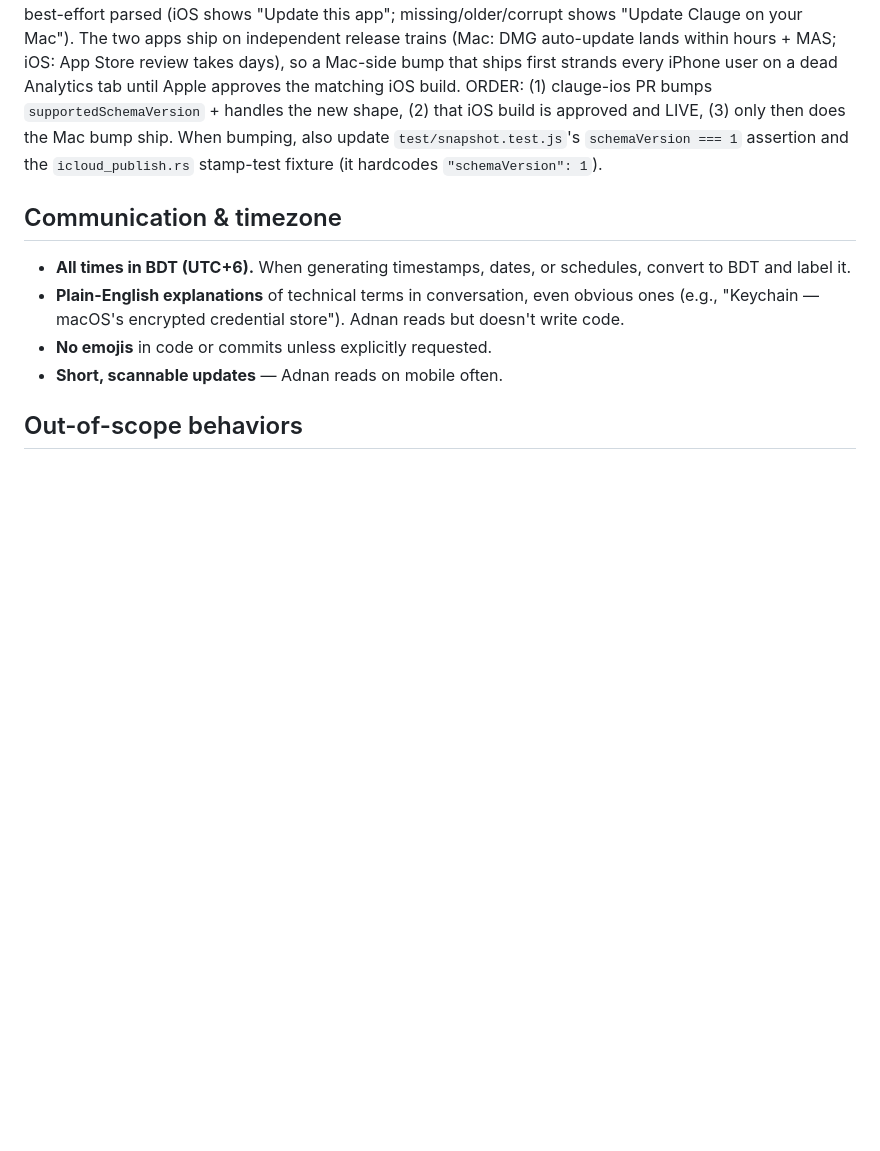
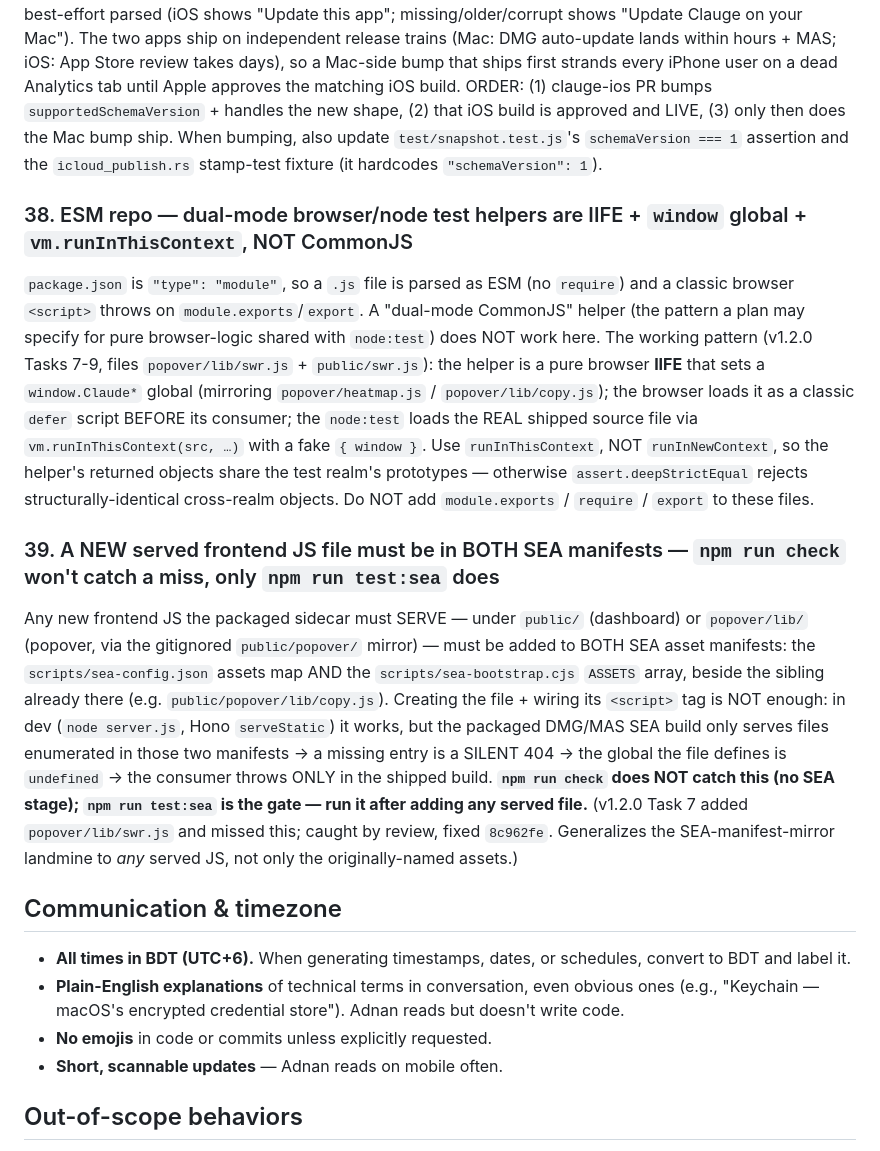
Before and after one commit to clauding-lab/clauge, a Markdown page: AGENTS.md, the part around the change. Drawn GitHub-style; blank space fills up the shorter version.

Commit message:
docs(agents): landmines #38 (ESM dual-mode test seam) + #39 (new served JS needs both SEA manifests) from the v1.2.0 build (#37)

```diff
--- a/AGENTS.md
+++ b/AGENTS.md
@@ -689,6 +689,14 @@ In `src-tauri/src/icloud_writer.rs::write_snapshot_coordinated`: build `Document
 
 `lib/snapshot.js`'s `SNAPSHOT_SCHEMA_VERSION` (currently 1) is enforced by the iOS companion since clauge-ios 1.0.1: `AnalyticsSnapshot.supportedSchemaVersion` gates every snapshot read, and a NEWER version is never best-effort parsed (iOS shows "Update this app"; missing/older/corrupt shows "Update Clauge on your Mac"). The two apps ship on independent release trains (Mac: DMG auto-update lands within hours + MAS; iOS: App Store review takes days), so a Mac-side bump that ships first strands every iPhone user on a dead Analytics tab until Apple approves the matching iOS build. ORDER: (1) clauge-ios PR bumps `supportedSchemaVersion` + handles the new shape, (2) that iOS build is approved and LIVE, (3) only then does the Mac bump ship. When bumping, also update `test/snapshot.test.js`'s `schemaVersion === 1` assertion and the `icloud_publish.rs` stamp-test fixture (it hardcodes `"schemaVersion": 1`).
 
+### 38. ESM repo — dual-mode browser/node test helpers are IIFE + `window` global + `vm.runInThisContext`, NOT CommonJS
+
+`package.json` is `"type": "module"`, so a `.js` file is parsed as ESM (no `require`) and a classic browser `<script>` throws on `module.exports`/`export`. A "dual-mode CommonJS" helper (the pattern a plan may specify for pure browser-logic shared with `node:test`) does NOT work here. The working pattern (v1.2.0 Tasks 7-9, files `popover/lib/swr.js` + `public/swr.js`): the helper is a pure browser **IIFE** that sets a `window.Claude*` global (mirroring `popover/heatmap.js` / `popover/lib/copy.js`); the browser loads it as a classic `defer` script BEFORE its consumer; the `node:test` loads the REAL shipped source file via `vm.runInThisContext(src, …)` with a fake `{ window }`. Use `runInThisContext`, NOT `runInNewContext`, so the helper's returned objects share the test realm's prototypes — otherwise `assert.deepStrictEqual` rejects structurally-identical cross-realm objects. Do NOT add `module.exports` / `require` / `export` to these files.
+
+### 39. A NEW served frontend JS file must be in BOTH SEA manifests — `npm run check` won't catch a miss, only `npm run test:sea` does
+
+Any new frontend JS the packaged sidecar must SERVE — under `public/` (dashboard) or `popover/lib/` (popover, via the gitignored `public/popover/` mirror) — must be added to BOTH SEA asset manifests: the `scripts/sea-config.json` assets map AND the `scripts/sea-bootstrap.cjs` `ASSETS` array, beside the sibling already there (e.g. `public/popover/lib/copy.js`). Creating the file + wiring its `<script>` tag is NOT enough: in dev (`node server.js`, Hono `serveStatic`) it works, but the packaged DMG/MAS SEA build only serves files enumerated in those two manifests → a missing entry is a SILENT 404 → the global the file defines is `undefined` → the consumer throws ONLY in the shipped build. **`npm run check` does NOT catch this (no SEA stage); `npm run test:sea` is the gate — run it after adding any served file.** (v1.2.0 Task 7 added `popover/lib/swr.js` and missed this; caught by review, fixed `8c962fe`. Generalizes the SEA-manifest-mirror landmine to *any* served JS, not only the originally-named assets.)
+
 ## Communication & timezone
 
 - **All times in BDT (UTC+6).** When generating timestamps, dates, or schedules, convert to BDT and label it.
```
